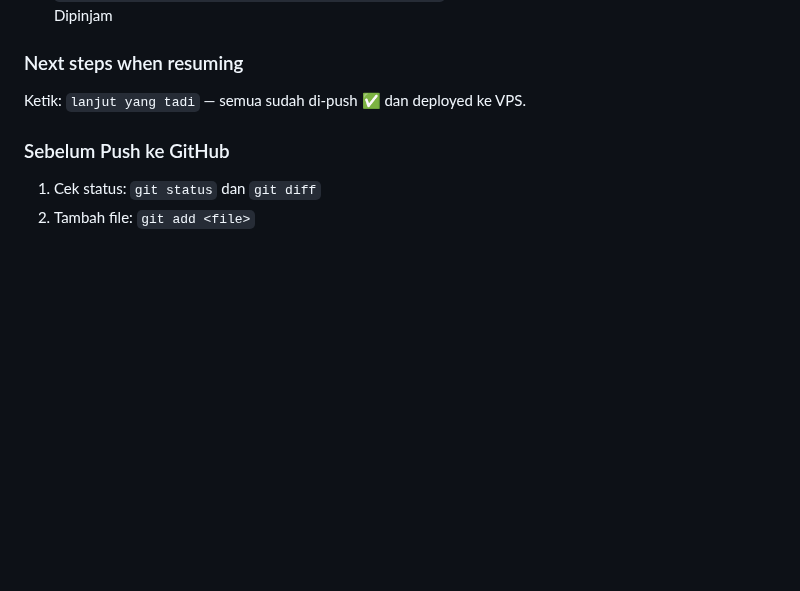
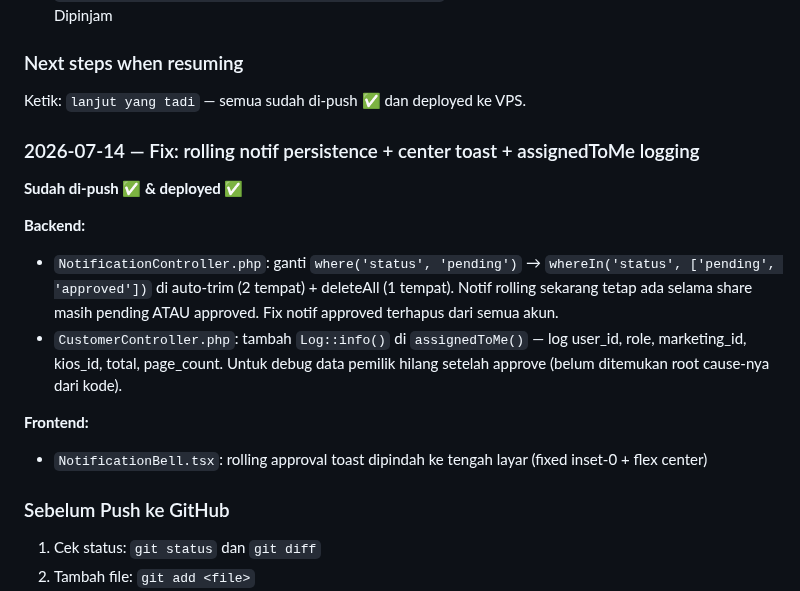
Before and after one commit to addinyas/fif-broadcast, a Markdown page: AGENTS.md, the part around the change. Rendered like a GitHub page; blank space fills up the shorter version.

Commit message:
docs: update AGENTS.md session history

```diff
--- a/AGENTS.md
+++ b/AGENTS.md
@@ -776,6 +776,17 @@ Ketik: `lanjut yang tadi` — semua sudah di-push ✅ dan deployed ke VPS.
 ### Next steps when resuming
 Ketik: `lanjut yang tadi` — semua sudah di-push ✅ dan deployed ke VPS.
 
+### 2026-07-14 — Fix: rolling notif persistence + center toast + assignedToMe logging
+
+**Sudah di-push ✅ & deployed ✅**
+
+**Backend:**
+- `NotificationController.php`: ganti `where('status', 'pending')` → `whereIn('status', ['pending', 'approved'])` di auto-trim (2 tempat) + deleteAll (1 tempat). Notif rolling sekarang tetap ada selama share masih pending ATAU approved. Fix notif approved terhapus dari semua akun.
+- `CustomerController.php`: tambah `Log::info()` di `assignedToMe()` — log user_id, role, marketing_id, kios_id, total, page_count. Untuk debug data pemilik hilang setelah approve (belum ditemukan root cause-nya dari kode).
+
+**Frontend:**
+- `NotificationBell.tsx`: rolling approval toast dipindah ke tengah layar (fixed inset-0 + flex center)
+
 ### Sebelum Push ke GitHub
 1. Cek status: `git status` dan `git diff`
 2. Tambah file: `git add <file>`
```
